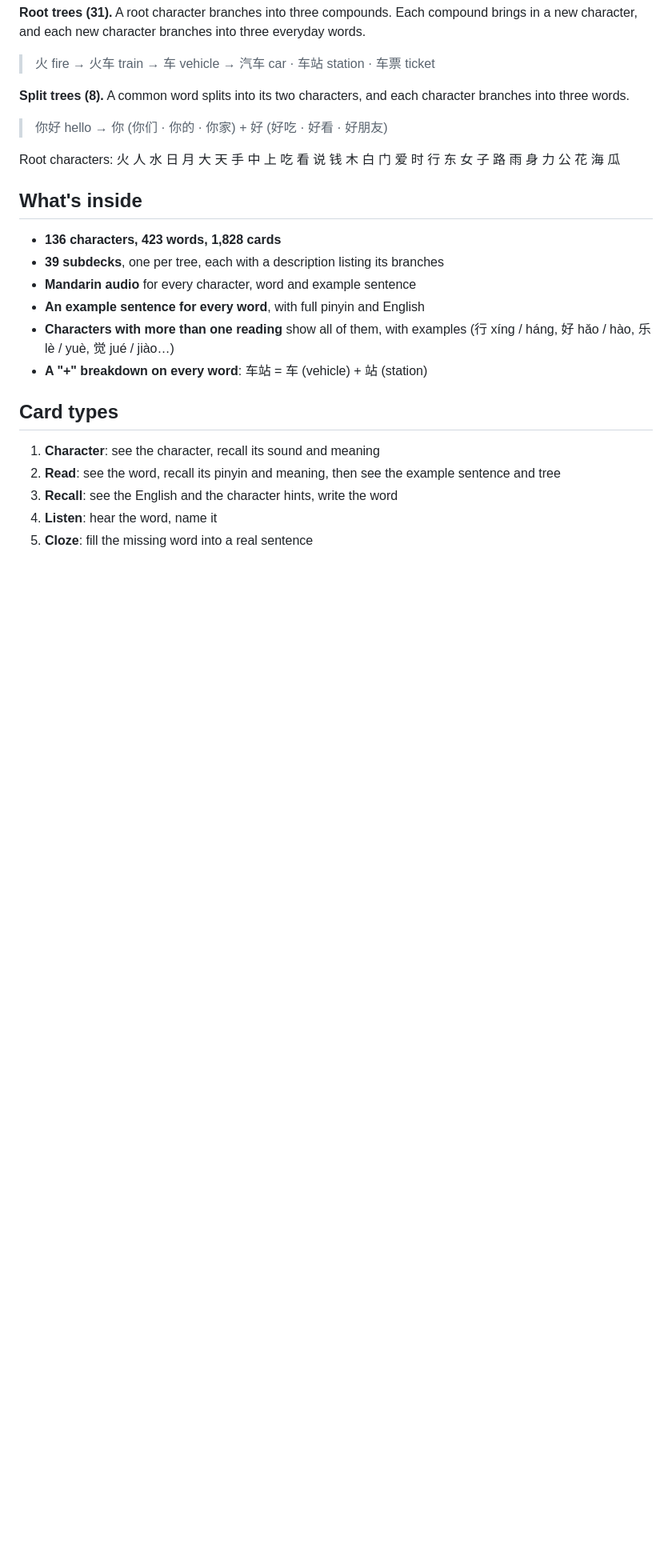
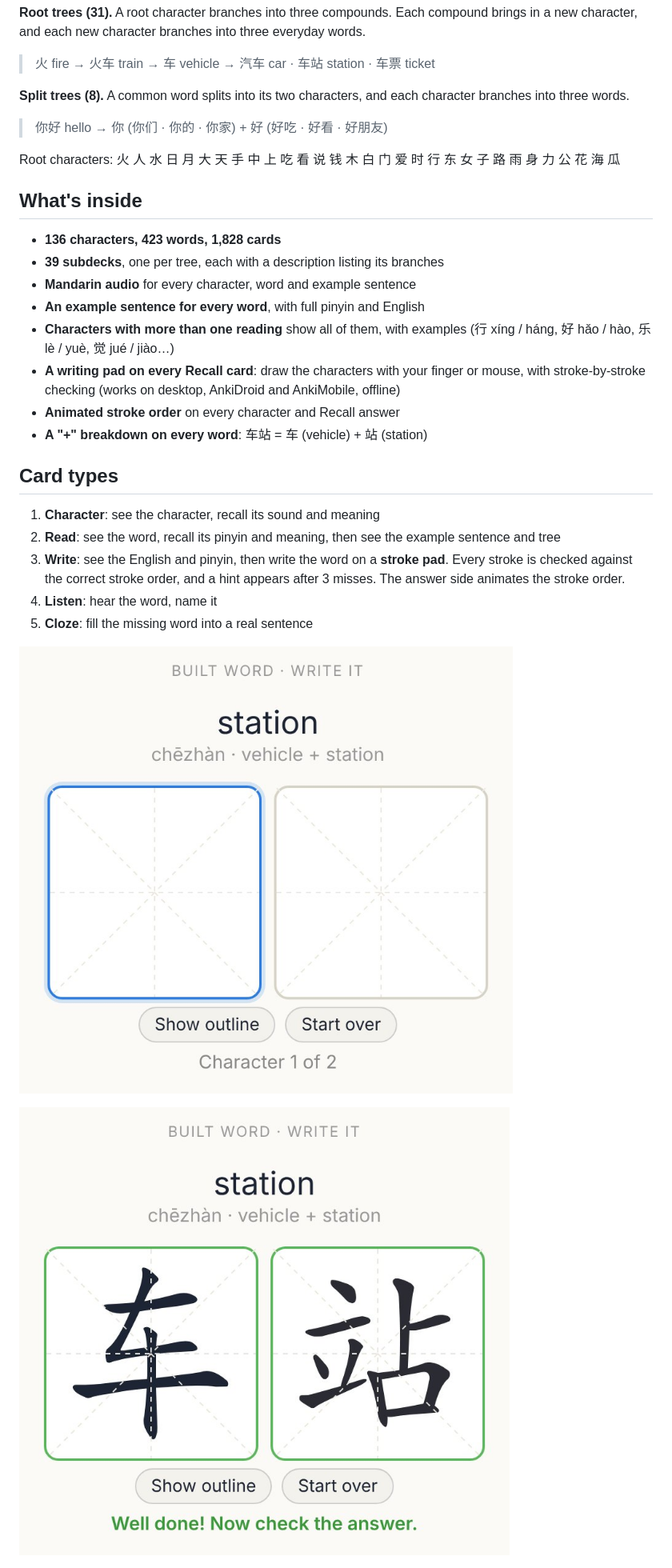
Before and after one commit to aamanlamba/hanzi-trees, a Markdown page: ankiweb-description.md, the part around one of its changes. Shown at 80% size. GitHub-like rendering; pictures changed too: images/09_stroke_pad_blank.jpg (added), images/10_stroke_pad_done.jpg (added); blank space fills up the shorter version.

```diff
--- a/ankiweb-description.md
+++ b/ankiweb-description.md
@@ -23,15 +23,21 @@ Root characters: 火 人 水 日 月 大 天 手 中 上 吃 看 说 钱 木 白
 - **Mandarin audio** for every character, word and example sentence
 - **An example sentence for every word**, with full pinyin and English
 - **Characters with more than one reading** show all of them, with examples (行 xíng / háng, 好 hǎo / hào, 乐 lè / yuè, 觉 jué / jiào…)
+- **A writing pad on every Recall card**: draw the characters with your finger or mouse, with stroke-by-stroke checking (works on desktop, AnkiDroid and AnkiMobile, offline)
+- **Animated stroke order** on every character and Recall answer
 - **A "+" breakdown on every word**: 车站 = 车 (vehicle) + 站 (station)
 
 ## Card types
 
 1. **Character**: see the character, recall its sound and meaning
 2. **Read**: see the word, recall its pinyin and meaning, then see the example sentence and tree
-3. **Recall**: see the English and the character hints, write the word
+3. **Write**: see the English and pinyin, then write the word on a **stroke pad**. Every stroke is checked against the correct stroke order, and a hint appears after 3 misses. The answer side animates the stroke order.
 4. **Listen**: hear the word, name it
 5. **Cloze**: fill the missing word into a real sentence
+
+![Stroke pad: write 车站 from memory](https://raw.githubusercontent.com/aamanlamba/hanzi-trees/main/images/09_stroke_pad_blank.jpg)
+
+![Stroke pad completed](https://raw.githubusercontent.com/aamanlamba/hanzi-trees/main/images/10_stroke_pad_done.jpg)
 
 ![Cloze card: fill the gap](https://raw.githubusercontent.com/aamanlamba/hanzi-trees/main/images/05_cloze_front.jpg)
 
```
Also changed, not shown: other parts of ankiweb-description.md (+1 -1 lines), README.md (+11 -2 lines), images/11_stroke_order_answer.jpg (added), 4 other files.
